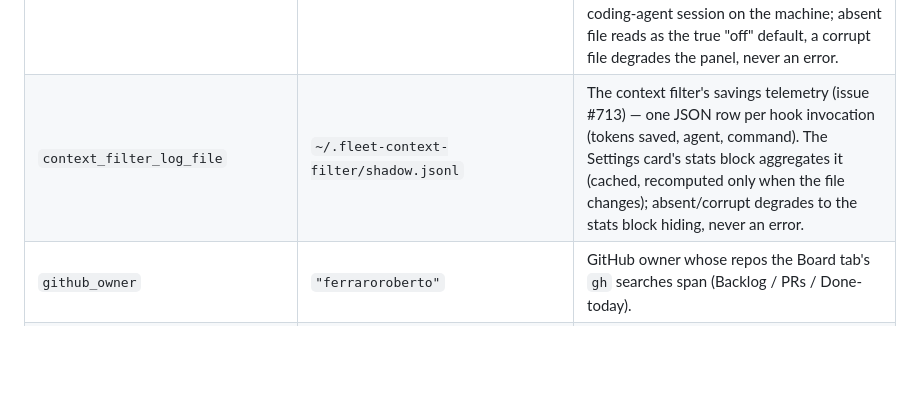
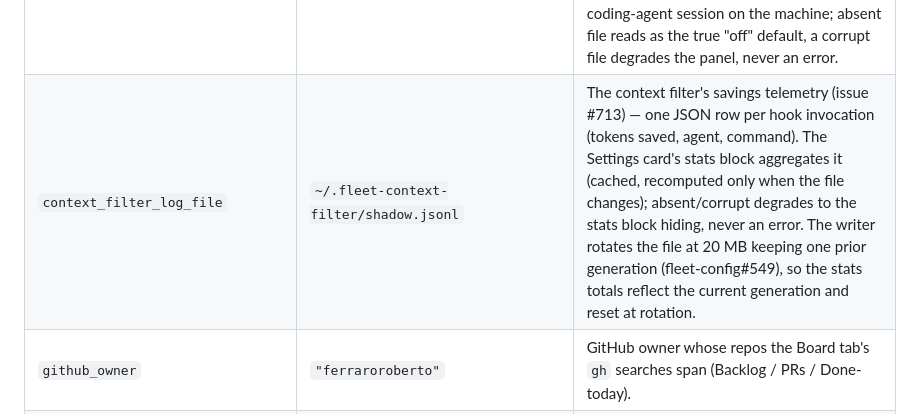
Before and after one commit to ferraroroberto/app-launcher, a Markdown page: README.md, the part around the change. Drawn GitHub-style; blank space fills up the shorter version.

Commit message:
docs: note shadow.jsonl rotation semantics on the stats config row (#715)
- fleet-config#549 rotates the telemetry log at 20 MB with one kept
  generation; the Settings stats totals reset at rotation

Part of fleet-config#549's acceptance

Claude-Session: https://claude.ai/code/session_01JAXMvHcrU8JjXS3m2xXHFT

```diff
--- a/README.md
+++ b/README.md
@@ -527,7 +527,7 @@ UI prefs + secrets, authored from the web UI:
 | `sessions_state_file` | `~/.claude/hooks/state/sessions-state.json` | The sessions-state file fleet-config's `session_state` hook writes (fleet-config#91), read by the Board tab. Absent/corrupt/stale degrades to `unknown` session status, never an error. |
 | `rate_limits_file` | `~/.claude/hooks/state/rate-limits.json` | The Claude 5h/7d usage % cache a fleet-config statusline writer maintains (fleet-config#259, issue #326), read by the Board tab's usage badges. No writer exists yet as of this issue — absent/corrupt/stale degrades to the badges hiding, never an error. |
 | `context_filter_mode_file` | `~/.fleet-context-filter/mode.json` | The machine-wide off/shadow/rewrite switch for the fleet's PreToolUse context-filter hook (fleet-config#392/#541/#544, issue #713) — the Settings tab's **Context filter** card reads and writes it. A plain file write, effective immediately for every coding-agent session on the machine; absent file reads as the true "off" default, a corrupt file degrades the panel, never an error. |
-| `context_filter_log_file` | `~/.fleet-context-filter/shadow.jsonl` | The context filter's savings telemetry (issue #713) — one JSON row per hook invocation (tokens saved, agent, command). The Settings card's stats block aggregates it (cached, recomputed only when the file changes); absent/corrupt degrades to the stats block hiding, never an error. |
+| `context_filter_log_file` | `~/.fleet-context-filter/shadow.jsonl` | The context filter's savings telemetry (issue #713) — one JSON row per hook invocation (tokens saved, agent, command). The Settings card's stats block aggregates it (cached, recomputed only when the file changes); absent/corrupt degrades to the stats block hiding, never an error. The writer rotates the file at 20 MB keeping one prior generation (fleet-config#549), so the stats totals reflect the current generation and reset at rotation. |
 | `github_owner` | `"ferraroroberto"` | GitHub owner whose repos the Board tab's `gh` searches span (Backlog / PRs / Done-today). |
 | `chief_model` | `"fable"` | Model the fleet chief spawns on (issue #245; `sonnet`/`opus`/`fable`). Edited from the Board's chief-settings dialog. |
 | `chief_worker_cap` | `3` | Max concurrent worker sessions the `/chief` skill may keep running (1-10, issue #245; ceiling raised 8→10 in #547). Read by the skill over loopback via `GET /api/board/chief/settings` — its dispatch rail, phone-tunable. |
```
